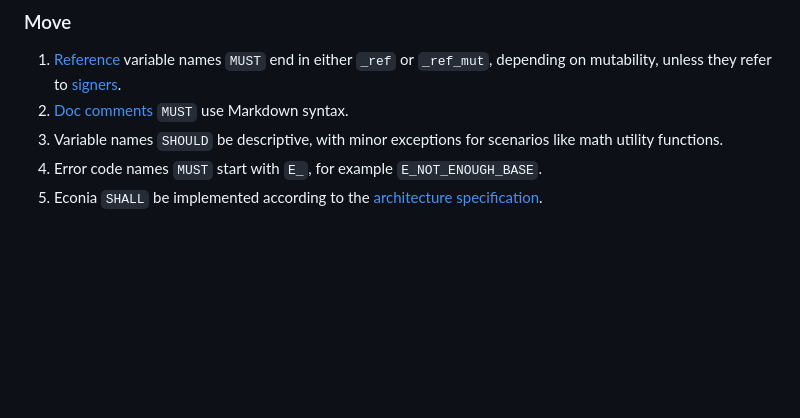
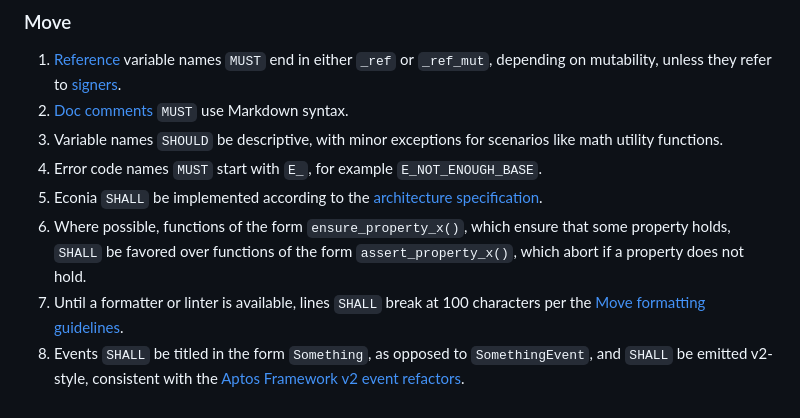
Before and after one commit to econia-labs/econia-v5, a Markdown page: CONTRIBUTING.md, the part around the change printed below. Drawn GitHub-style; blank space fills up the shorter version.

Commit message:
[ECO-1216] Update contribution guidelines for Move style (#30)

```diff
--- a/CONTRIBUTING.md
+++ b/CONTRIBUTING.md
@@ -87,4 +87,12 @@ Commit titles `SHOULD` use a similar format, but without a leading tag.
    like math utility functions.
 1. Error code names `MUST` start with `E_`, for example `E_NOT_ENOUGH_BASE`.
 1. Econia `SHALL` be implemented according to the [architecture specification].
+1. Where possible, functions of the form `ensure_property_x()`, which ensure
+   that some property holds, `SHALL` be favored over functions of the form
+   `assert_property_x()`, which abort if a property does not hold.
+1. Until a formatter or linter is available, lines `SHALL` break at 100
+   characters per the [Move formatting guidelines][move format].
+1. Events `SHALL` be titled in the form `Something`, as opposed to
+   `SomethingEvent`, and `SHALL` be emitted v2-style, consistent with
+   the [Aptos Framework v2 event refactors].
 
```
Also changed, not shown: other parts of CONTRIBUTING.md (+2 -0 lines).
